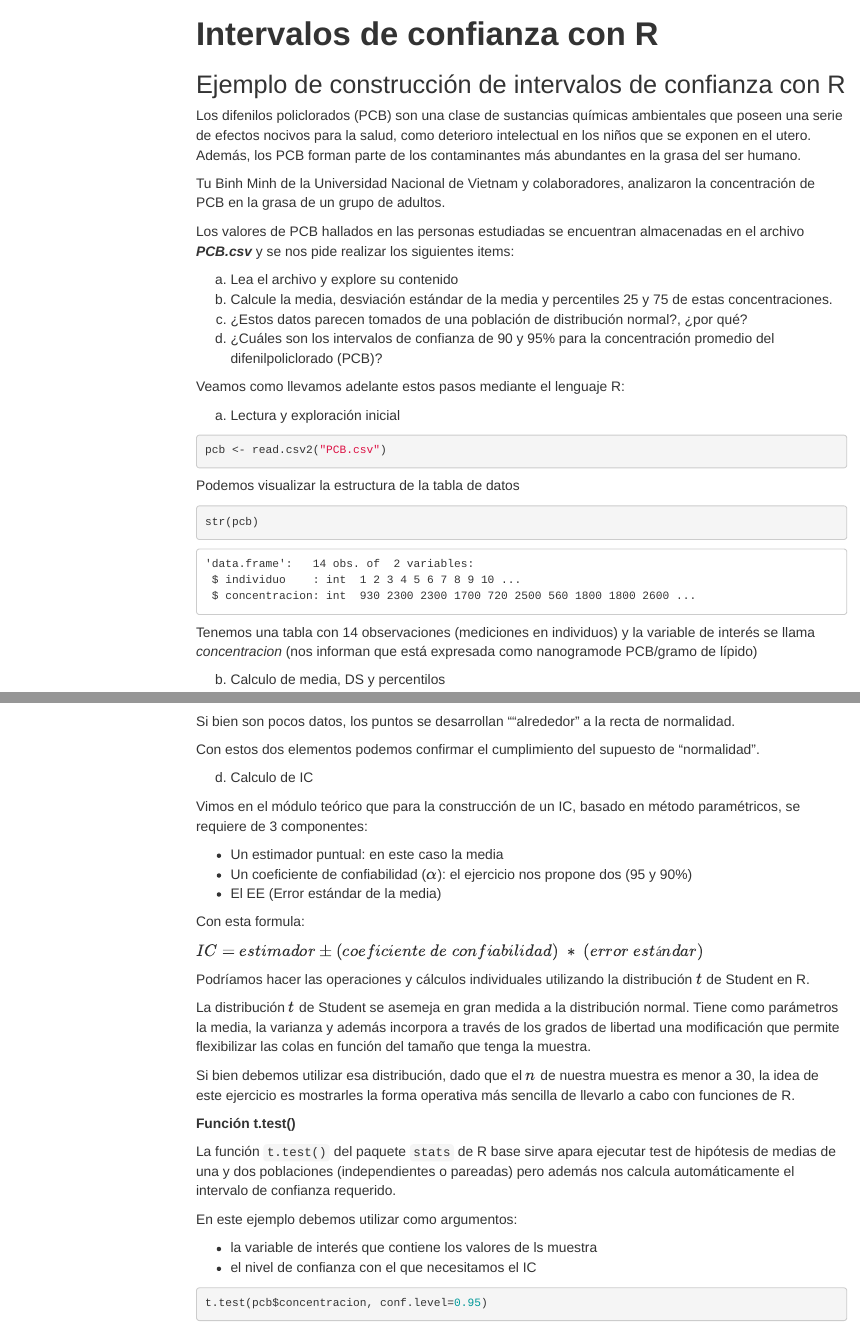
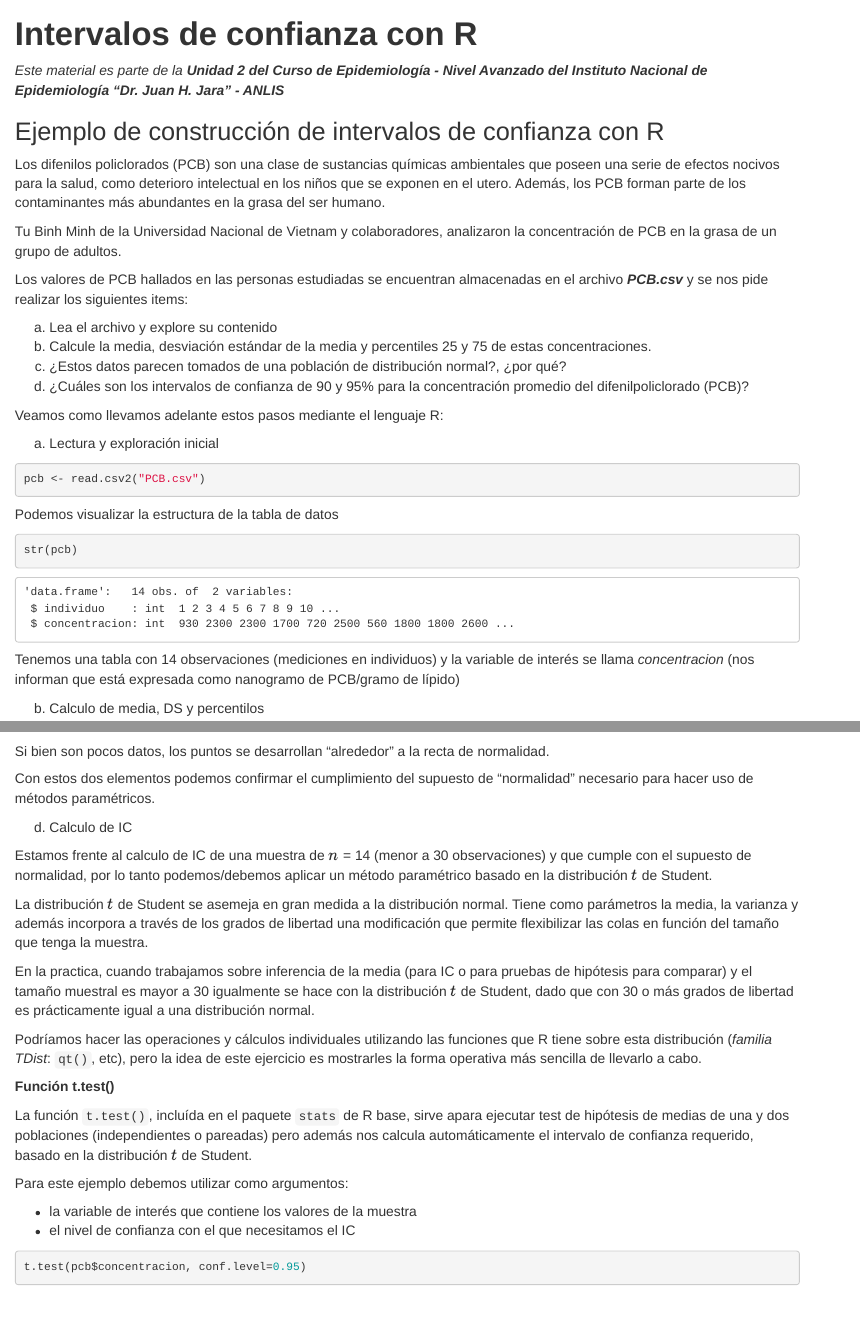
Before and after one commit to cballejo/R_Epi_Avanzada, an R Markdown document (Unidad2/IC/index.Rmd): the page in a window 1100 px wide, from its top, and a second part further down, joined at a grey line. Rendered offline with R 4.5, knitr and Pandoc, with nearby package versions; some code elsewhere in the file could not run offline; menus at the side of the page are left out.

Commit message:
cambios en la explicación de la distribucion t de student

````diff
--- a/Unidad2/IC/index.Rmd
+++ b/Unidad2/IC/index.Rmd
@@ -5,10 +5,7 @@ date: ""
 output:
   html_document:
     css: style.css
-    toc: true
-    toc_float: true
-    toc_collapsed: false
-    toc_depth: 4
+    toc: false
 number_sections: true
 anchor_sections: true
 theme: lumen
@@ -17,6 +14,9 @@ theme: lumen
 ```{r, message=FALSE, echo=F}
 knitr::opts_chunk$set(comment=NA, dpi = 300)
 ```
+
+*Este material es parte de la* ***Unidad 2 del Curso de Epidemiología - Nivel Avanzado del Instituto Nacional de Epidemiología "Dr. Juan H. Jara" - ANLIS***
+
 
 ## Ejemplo de construcción de intervalos de confianza con R
 
@@ -43,7 +43,7 @@ Podemos visualizar la estructura de la tabla de datos
 ```{r}
 str(pcb)
 ```
-Tenemos una tabla con 14 observaciones (mediciones en individuos) y la variable de interés se llama *concentracion* (nos informan que está expresada como nanogramode PCB/gramo de lípido)
+Tenemos una tabla con 14 observaciones (mediciones en individuos) y la variable de interés se llama *concentracion* (nos informan que está expresada como nanogramo de PCB/gramo de lípido)
 
 b. Calculo de media, DS y percentilos
 
@@ -77,35 +77,27 @@ library(DataExplorer)
 plot_qq(pcb$concentracion)
 ```
 
-Si bien son pocos datos, los puntos se desarrollan ""alrededor" a la recta de normalidad.
+Si bien son pocos datos, los puntos se desarrollan "alrededor" a la recta de normalidad.
 
-Con estos dos elementos podemos confirmar el cumplimiento del supuesto de "normalidad".
+Con estos dos elementos podemos confirmar el cumplimiento del supuesto de "normalidad" necesario para hacer uso de métodos paramétricos.
 
 d. Calculo de IC
 
-Vimos en el módulo teórico que para la construcción de un IC, basado en método paramétricos, se requiere de 3 componentes:
-
-- Un estimador puntual: en este caso la media
-- Un coeficiente de confiabilidad ($\alpha$): el ejercicio nos propone dos (95 y 90%)
-- El EE (Error estándar de la media)
-
-Con esta formula:
-
-$IC = estimador \pm (coeficiente \; de\; confiabilidad)\; *\; (error\; estándar)$
-
-Podríamos hacer las operaciones y cálculos individuales utilizando la distribución $t$ de Student en R.
+Estamos frente al calculo de IC de una muestra de $n$ = 14 (menor a 30 observaciones) y que cumple con el supuesto de normalidad, por lo tanto podemos/debemos aplicar un método paramétrico basado en la distribución $t$ de Student.
 
 La distribución $t$ de Student se asemeja en gran medida a la distribución normal. Tiene como parámetros la media, la varianza y además incorpora a través de los grados de libertad una modificación que permite flexibilizar las colas en función del tamaño que tenga la muestra.
 
-Si bien debemos utilizar esa distribución, dado que el $n$ de nuestra muestra es menor a 30, la idea de este ejercicio es mostrarles la forma operativa más sencilla de llevarlo a cabo con funciones de R.
+En la practica, cuando trabajamos sobre inferencia de la media (para IC o para pruebas de hipótesis para comparar) y el tamaño muestral es mayor a 30 igualmente se hace con la distribución $t$ de Student, dado que con 30 o más grados de libertad es prácticamente igual a una distribución normal.
+
+Podríamos hacer las operaciones y cálculos individuales utilizando las funciones que R tiene sobre esta distribución (*familia TDist*: `qt()`, etc), pero la idea de este ejercicio es mostrarles la forma operativa más sencilla de llevarlo a cabo.
 
 **Función t.test()**
 
-La función `t.test()` del paquete `stats` de R base sirve apara ejecutar test de hipótesis de medias de una y dos poblaciones (independientes o pareadas) pero además nos calcula automáticamente el intervalo de confianza requerido.
+La función `t.test()`, incluída en el paquete `stats` de R base, sirve apara ejecutar test de hipótesis de medias de una y dos poblaciones (independientes o pareadas) pero además nos calcula automáticamente el intervalo de confianza requerido, basado en la distribución $t$ de Student.
 
-En este ejemplo debemos utilizar como argumentos:
+Para este ejemplo debemos utilizar como argumentos:
 
-- la variable de interés que contiene los valores de ls muestra
+- la variable de interés que contiene los valores de la muestra
 - el nivel de confianza con el que necesitamos el IC
 
 ```{r}
````
Also changed, not shown: Unidad2/IC/index.html.
